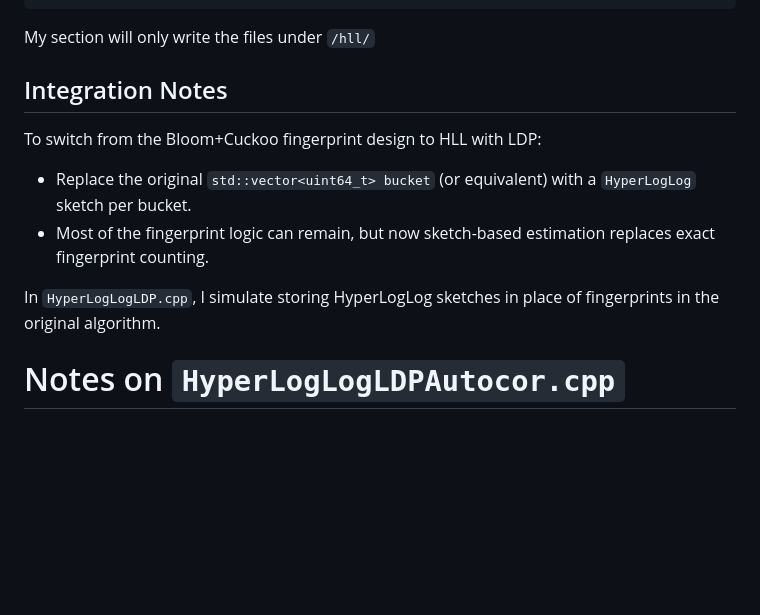
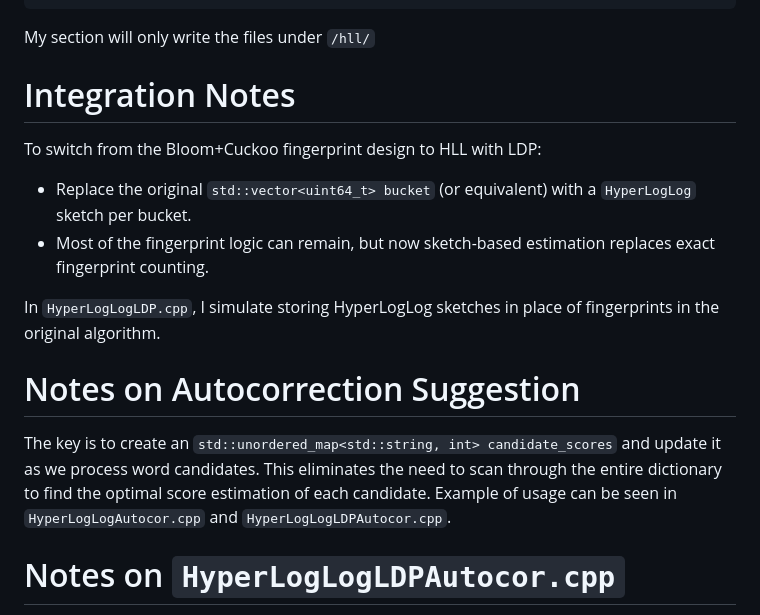
Before and after one commit to Aurivelle/FuzzyCountingProbabilisticDS, a Markdown page: hll/README.md, the part around one of its changes. Rendered like a GitHub page; blank space fills up the shorter version.

```diff
--- a/hll/README.md
+++ b/hll/README.md
@@ -23,7 +23,7 @@ main.cpp                             // Whatever library wrapper
 
 My section will only write the files under `/hll/`
 
-## Integration Notes
+# Integration Notes
 
 To switch from the Bloom+Cuckoo fingerprint design to HLL with LDP:
 
@@ -31,6 +31,9 @@ To switch from the Bloom+Cuckoo fingerprint design to HLL with LDP:
 - Most of the fingerprint logic can remain, but now sketch-based estimation replaces exact fingerprint counting.
 
 In `HyperLogLogLDP.cpp`, I simulate storing HyperLogLog sketches in place of fingerprints in the original algorithm.
+
+# Notes on Autocorrection Suggestion
+The key is to create an `std::unordered_map<std::string, int> candidate_scores` and update it as we process word candidates. This eliminates the need to scan through the entire dictionary to find the optimal score estimation of each candidate. Example of usage can be seen in `HyperLogLogAutocor.cpp` and `HyperLogLogLDPAutocor.cpp`.
 
 # Notes on `HyperLogLogLDPAutocor.cpp`
 Since I didn’t yet have access to the full BloomCuckoo implementation when building the LDP autocorrection, I used a standalone simulation based on:
```
Also changed, not shown: other parts of hll/README.md (+1 -1 lines).
